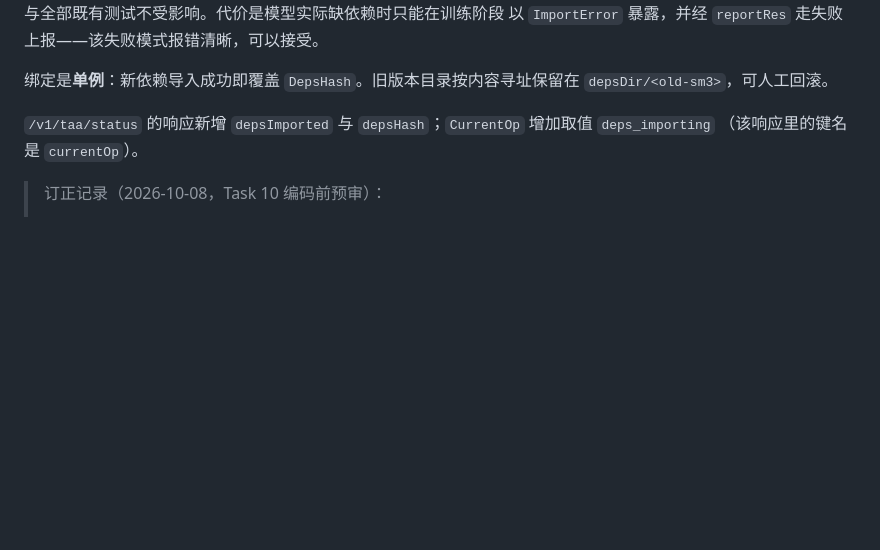
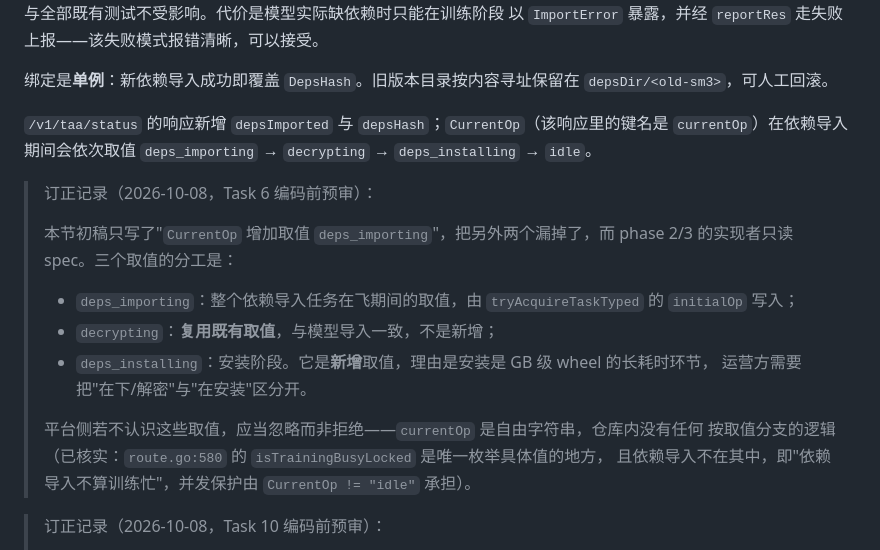
Before and after one commit to CipherSlinger/taa, a Markdown page: .claude/specs/2026-10-08-model-dependency-delivery-design.md, the part around the change. Rendered like a GitHub page; blank space fills up the shorter version.

```diff
--- a/.claude/specs/2026-10-08-model-dependency-delivery-design.md
+++ b/.claude/specs/2026-10-08-model-dependency-delivery-design.md
@@ -169,8 +169,22 @@ pip3 install --no-index --no-cache-dir \
 绑定是**单例**：新依赖导入成功即覆盖 `DepsHash`。旧版本目录按内容寻址保留在
 `depsDir/<old-sm3>`，可人工回滚。
 
-`/v1/taa/status` 的响应新增 `depsImported` 与 `depsHash`；`CurrentOp` 增加取值 `deps_importing`
-（该响应里的键名是 `currentOp`）。
+`/v1/taa/status` 的响应新增 `depsImported` 与 `depsHash`；`CurrentOp`（该响应里的键名是
+`currentOp`）在依赖导入期间会依次取值 `deps_importing` → `decrypting` → `deps_installing` → `idle`。
+
+> 订正记录（2026-10-08，Task 6 编码前预审）：
+>
+> 本节初稿只写了"`CurrentOp` 增加取值 `deps_importing`"，把另外两个漏掉了，而 phase 2/3
+> 的实现者只读 spec。三个取值的分工是：
+>
+> - `deps_importing`：整个依赖导入任务在飞期间的取值，由 `tryAcquireTaskTyped` 的 `initialOp` 写入；
+> - `decrypting`：**复用既有取值**，与模型导入一致，不是新增；
+> - `deps_installing`：安装阶段。它是**新增**取值，理由是安装是 GB 级 wheel 的长耗时环节，
+>   运营方需要把"在下/解密"与"在安装"区分开。
+>
+> 平台侧若不认识这些取值，应当忽略而非拒绝——`currentOp` 是自由字符串，仓库内没有任何
+> 按取值分支的逻辑（已核实：`route.go:580` 的 `isTrainingBusyLocked` 是唯一枚举具体值的地方，
+> 且依赖导入不在其中，即"依赖导入不算训练忙"，并发保护由 `CurrentOp != "idle"` 承担）。
 
 > 订正记录（2026-10-08，Task 10 编码前预审）：
 >
```
Also changed, not shown: .claude/plans/2026-10-08-model-dependency-delivery.md (+41 -0 lines).
